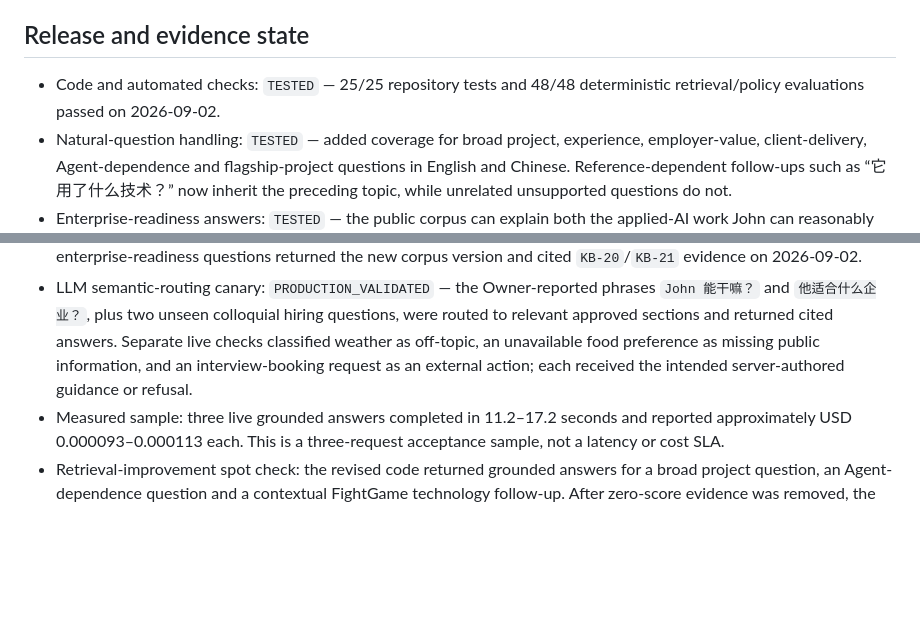
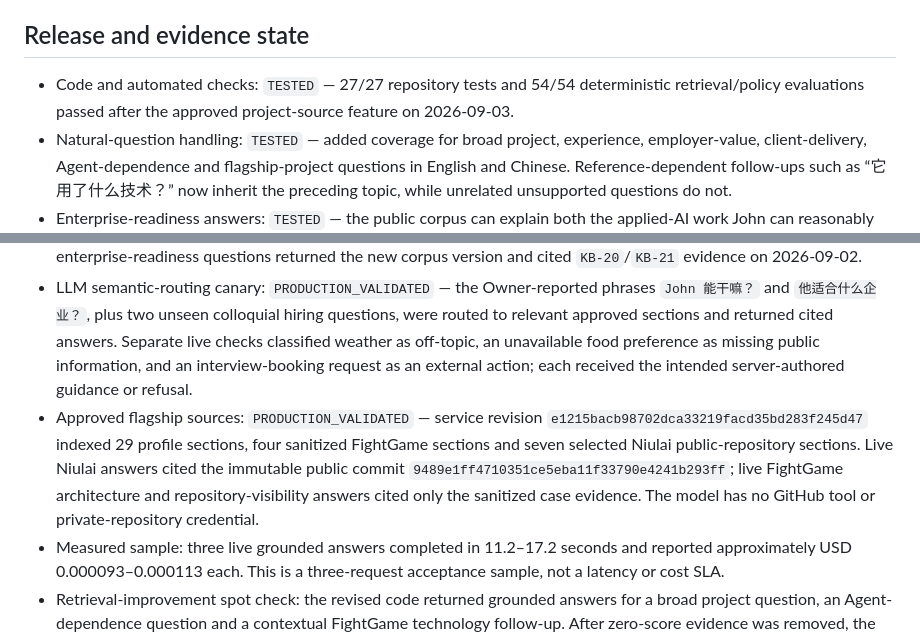
Before and after one commit to heyjohnc/john-chong-portfolio, a Markdown page: docs/ASK_JOHN_VPS_DEPLOYMENT.md, 2 parts joined by grey strips. Rendered like a GitHub page; blank space fills up the shorter version.

```diff
--- a/docs/ASK_JOHN_VPS_DEPLOYMENT.md
+++ b/docs/ASK_JOHN_VPS_DEPLOYMENT.md
@@ -59,7 +59,7 @@ The owner chose the product behavior, public evidence boundary, hosting directio
 
 ## Release and evidence state
 
-- Code and automated checks: `TESTED` — 25/25 repository tests and 48/48 deterministic retrieval/policy evaluations passed on 2026-09-02.
+- Code and automated checks: `TESTED` — 27/27 repository tests and 54/54 deterministic retrieval/policy evaluations passed after the approved project-source feature on 2026-09-03.
 - Natural-question handling: `TESTED` — added coverage for broad project, experience, employer-value, client-delivery, Agent-dependence and flagship-project questions in English and Chinese. Reference-dependent follow-ups such as “它用了什么技术？” now inherit the preceding topic, while unrelated unsupported questions do not.
 - Enterprise-readiness answers: `TESTED` — the public corpus can explain both the applied-AI work John can reasonably contribute to and the enterprise onboarding or evidence gaps that remain, without converting that assessment into a claim of prior formal enterprise-AI employment.
 - Starter-question rotation: `TESTED` — the widget selects three unique topics from a 12-topic bilingual pool on each page load and preserves those topics when the visitor changes language.
@@ -68,6 +68,7 @@ The owner chose the product behavior, public evidence boundary, hosting directio
 - VPS endpoint: `PRODUCTION_VALIDATED` — HTTPS health, English and Chinese grounded answers, sensitive-question refusal, exact-origin CORS and disallowed-origin rejection were checked on 2026-09-02.
 - Corpus `1.2.0-draft` rollout: `PRODUCTION_VALIDATED` — after the VPS service restart, live English and Chinese enterprise-readiness questions returned the new corpus version and cited `KB-20`/`KB-21` evidence on 2026-09-02.
 - LLM semantic-routing canary: `PRODUCTION_VALIDATED` — the Owner-reported phrases `John 能干嘛？` and `他适合什么企业？`, plus two unseen colloquial hiring questions, were routed to relevant approved sections and returned cited answers. Separate live checks classified weather as off-topic, an unavailable food preference as missing public information, and an interview-booking request as an external action; each received the intended server-authored guidance or refusal.
+- Approved flagship sources: `PRODUCTION_VALIDATED` — service revision `e1215bacb98702dca33219facd35bd283f245d47` indexed 29 profile sections, four sanitized FightGame sections and seven selected Niulai public-repository sections. Live Niulai answers cited the immutable public commit `9489e1ff4710351ce5eba11f33790e4241b293ff`; live FightGame architecture and repository-visibility answers cited only the sanitized case evidence. The model has no GitHub tool or private-repository credential.
 - Measured sample: three live grounded answers completed in 11.2–17.2 seconds and reported approximately USD 0.000093–0.000113 each. This is a three-request acceptance sample, not a latency or cost SLA.
 - Retrieval-improvement spot check: the revised code returned grounded answers for a broad project question, an Agent-dependence question and a contextual FightGame technology follow-up. After zero-score evidence was removed, the broad project question was rechecked directly against DeepSeek V4 Flash and cited only `KB-27`.
 - Production website integration: `PRODUCTION_VALIDATED` — the release was deployed directly to `https://johnchong.info` on 2026-09-02 with the owner's approval. Post-deployment desktop and mobile browser checks passed for the compact launcher, three unique randomly selected starter questions, stable English/Chinese topic mapping, grounded answers, citations, keyboard behavior and 320px layouts.
```
Also changed, not shown: docs/ASK_JOHN_PROJECT_SOURCE_EVIDENCE.md (+21 -4 lines).
